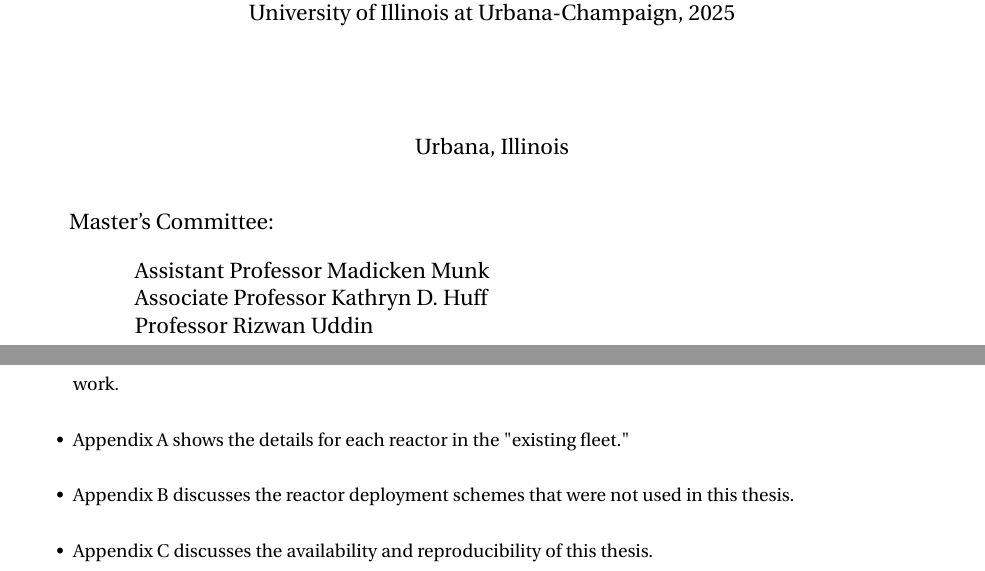
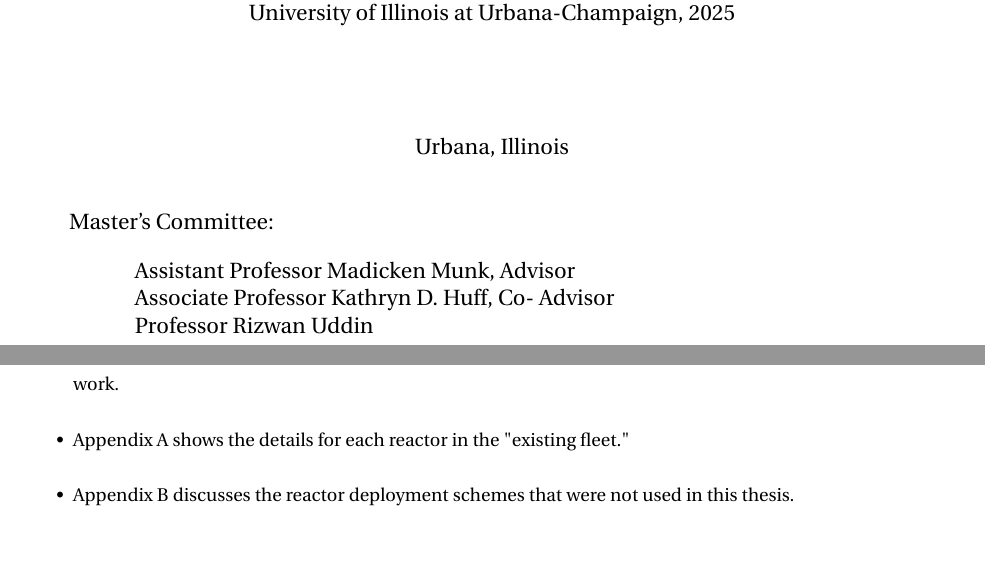
Before and after one commit to nsryan2/2024-ryan-ms, a LaTeX thesis (main.tex, which reads introduction.tex): two parts of pages 2 and 13 of 88, joined at a grey line, cut so that both start at the same text, the shorter picture padded with empty space. Compiled offline with pdfLaTeX.

Commit message:
remove reference to appendix c and add advisor/co-advisor

```diff
--- a/introduction.tex
+++ b/introduction.tex
@@ -130,5 +130,4 @@
     \item Chapter 5 concludes the work, discusses the assumptions and limitations, and presents directions for future work.
     \item Appendix A shows the details for each reactor in the "existing fleet."
     \item Appendix B discusses the reactor deployment schemes that were not used in this thesis.
-    \item Appendix C discusses the availability and reproducibility of this thesis.
 \end{itemize}
--- a/main.tex
+++ b/main.tex
@@ -101,7 +101,8 @@
 \msthesis
 \advisor{Madicken Munk}
 \degreeyear{2025}
-\committee{Assistant Professor Madicken Munk \\ Associate Professor Kathryn D. Huff \\ Professor Rizwan Uddin}
+\committee{Assistant Professor Madicken Munk, Advisor \\ Associate Professor Kathryn D. Huff, Co-
+Advisor \\ Professor Rizwan Uddin}
 
 \begin{document}
 \maketitle
```
